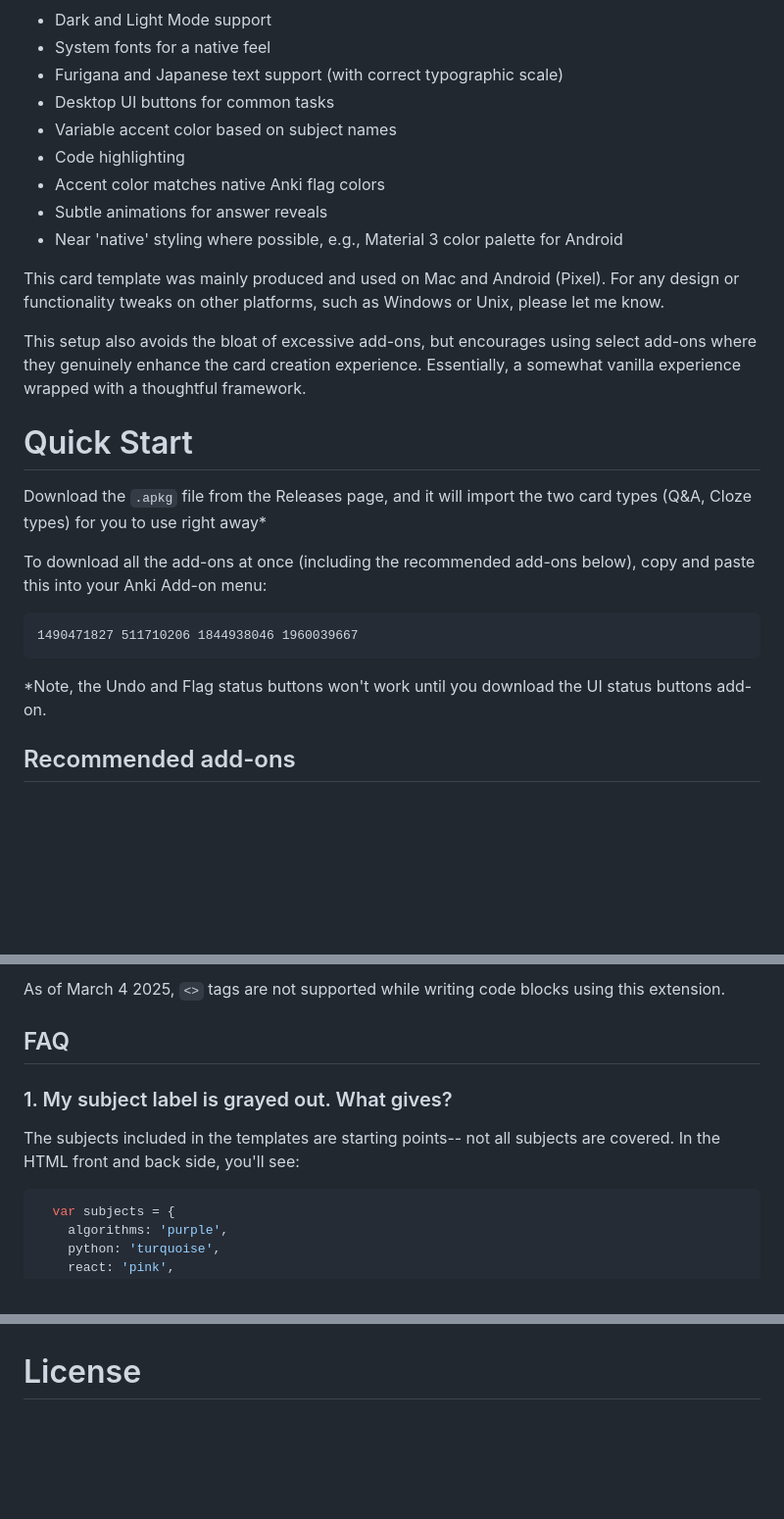
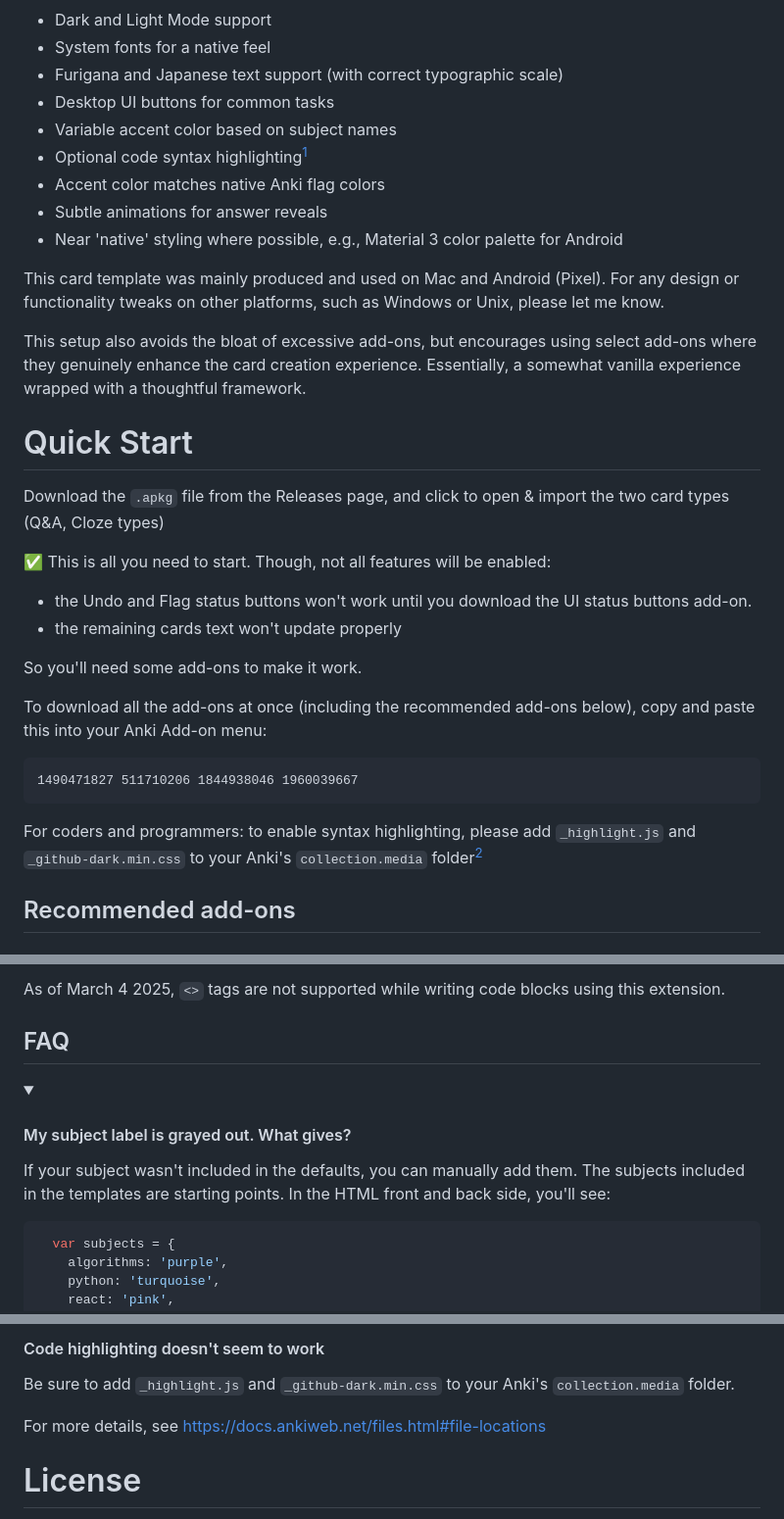
Before and after one commit to tyuichis/modern-anki-card-template, a Markdown page: README.md, 3 parts joined by grey strips. Shown at 98% size. Rendered like a GitHub page; folded sections open; blank space fills up the shorter version.

Commit message:
update README.md
- add code highlighting to FAQ
- clarify quick start expectations

````diff
--- a/README.md
+++ b/README.md
@@ -7,7 +7,7 @@ Here are some key features:
 - Furigana and Japanese text support (with correct typographic scale)
 - Desktop UI buttons for common tasks
 - Variable accent color based on subject names
-- Code highlighting
+- Optional code syntax highlighting[^1]
 - Accent color matches native Anki flag colors
 - Subtle animations for answer reveals
 - Near 'native' styling where possible, e.g., Material 3 color palette for Android
@@ -17,14 +17,22 @@ This card template was mainly produced and used on Mac and Android (Pixel). For
 This setup also avoids the bloat of excessive add-ons, but encourages using select add-ons where they genuinely enhance the card creation experience. Essentially, a somewhat vanilla experience wrapped with a thoughtful framework.
 
 # Quick Start
-Download the `.apkg` file from the Releases page, and it will import the two card types (Q&A, Cloze types) for you to use right away*
+Download the `.apkg` file from the Releases page, and click to open & import the two card types (Q&A, Cloze types)
+
+✅ This is all you need to start. Though, not all features will be enabled:
+
+- the Undo and Flag status buttons won't work until you download the UI status buttons add-on.
+- the remaining cards text won't update properly
+
+So you'll need some add-ons to make it work.
 
 To download all the add-ons at once (including the recommended add-ons below), copy and paste this into your Anki Add-on menu:
 
 ```
 1490471827 511710206 1844938046 1960039667
 ```
-*Note, the Undo and Flag status buttons won't work until you download the UI status buttons add-on.
+
+For coders and programmers: to enable syntax highlighting, please add `_highlight.js` and `_github-dark.min.css` to your Anki's `collection.media` folder[^2]
 
 ## Recommended add-ons
 
@@ -63,9 +71,11 @@ Note: You'll need to write your code blocks within the [HTML editor of Anki](htt
 As of March 4 2025, `<>` tags are not supported while writing code blocks using this extension.
 
 ## FAQ
+<details>
+<summary> <h4>My subject label is grayed out. What gives?</h4></summary>
 
-### 1. My subject label is grayed out. What gives?
-The subjects included in the templates are starting points-- not all subjects are covered. In the HTML front and back side, you'll see:
+If your subject wasn't included in the defaults, you can manually add them.
+The subjects included in the templates are starting points. In the HTML front and back side, you'll see:
 
 ```js
   var subjects = {
@@ -116,4 +127,12 @@ var subjects = {
 
+<details>
+<summary> <h4>Code highlighting doesn't seem to work</h4></summary>
+
+Be sure to add `_highlight.js` and `_github-dark.min.css` to your Anki's `collection.media` folder.
+
+For more details, see [https://docs.ankiweb.net/files.html#file-locations](https://docs.ankiweb.net/files.html#file-locations)
+
+</details>
 
 # License
 This project is licensed under the MIT License - see the LICENSE file for details.
````
Also changed, not shown: other parts of README.md (+6 -3 lines).
